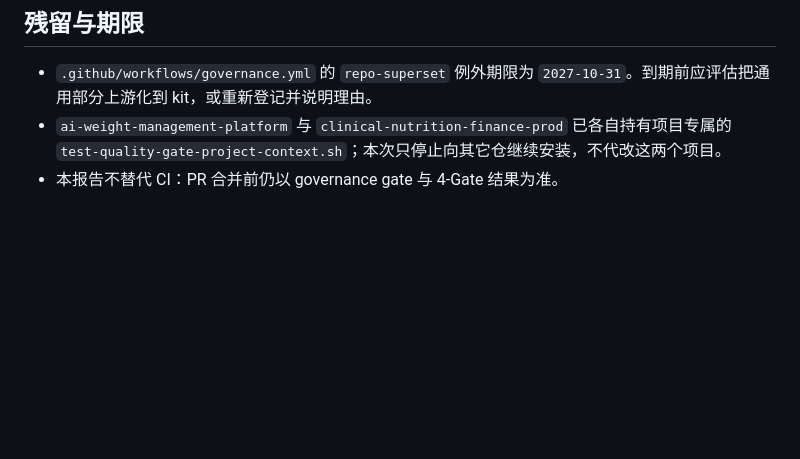
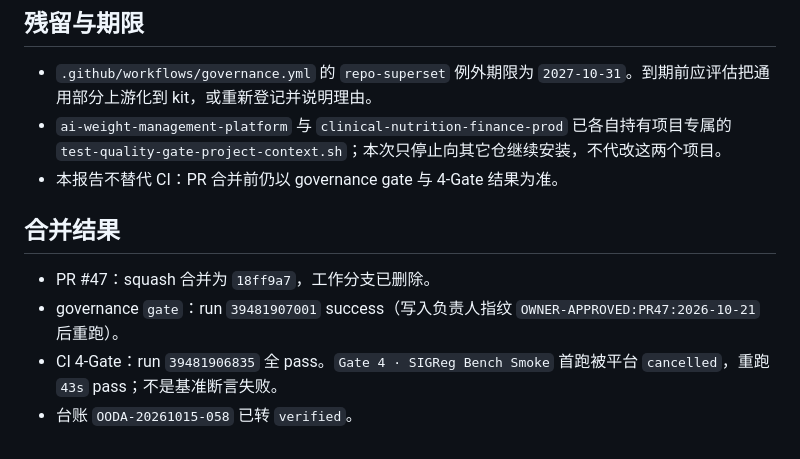
Before and after one commit to sandysu737-source/MCI-world-Model, a Markdown page: .ai-ooda/evidence/m6e-sync-convergence-20261021.md, the part around the change. GitHub-like rendering; blank space fills up the shorter version.

Commit message:
docs(ooda): M6e 合并证据回写并转 verified (#48)

```diff
--- a/.ai-ooda/evidence/m6e-sync-convergence-20261021.md
+++ b/.ai-ooda/evidence/m6e-sync-convergence-20261021.md
@@ -67,3 +67,10 @@ kit 提交 `afb6993`：
 - `.github/workflows/governance.yml` 的 `repo-superset` 例外期限为 `2027-10-31`。到期前应评估把通用部分上游化到 kit，或重新登记并说明理由。
 - `ai-weight-management-platform` 与 `clinical-nutrition-finance-prod` 已各自持有项目专属的 `test-quality-gate-project-context.sh`；本次只停止向其它仓继续安装，不代改这两个项目。
 - 本报告不替代 CI：PR 合并前仍以 governance gate 与 4-Gate 结果为准。
+
+## 合并结果
+
+- PR #47：squash 合并为 `18ff9a7`，工作分支已删除。
+- governance `gate`：run `39481907001` success（写入负责人指纹 `OWNER-APPROVED:PR47:2026-10-21` 后重跑）。
+- CI 4-Gate：run `39481906835` 全 pass。`Gate 4 · SIGReg Bench Smoke` 首跑被平台 `cancelled`，重跑 `43s` pass；不是基准断言失败。
+- 台账 `OODA-20261015-058` 已转 `verified`。
```
Also changed, not shown: .ai-ooda/ledger.md (+1 -1 lines).
